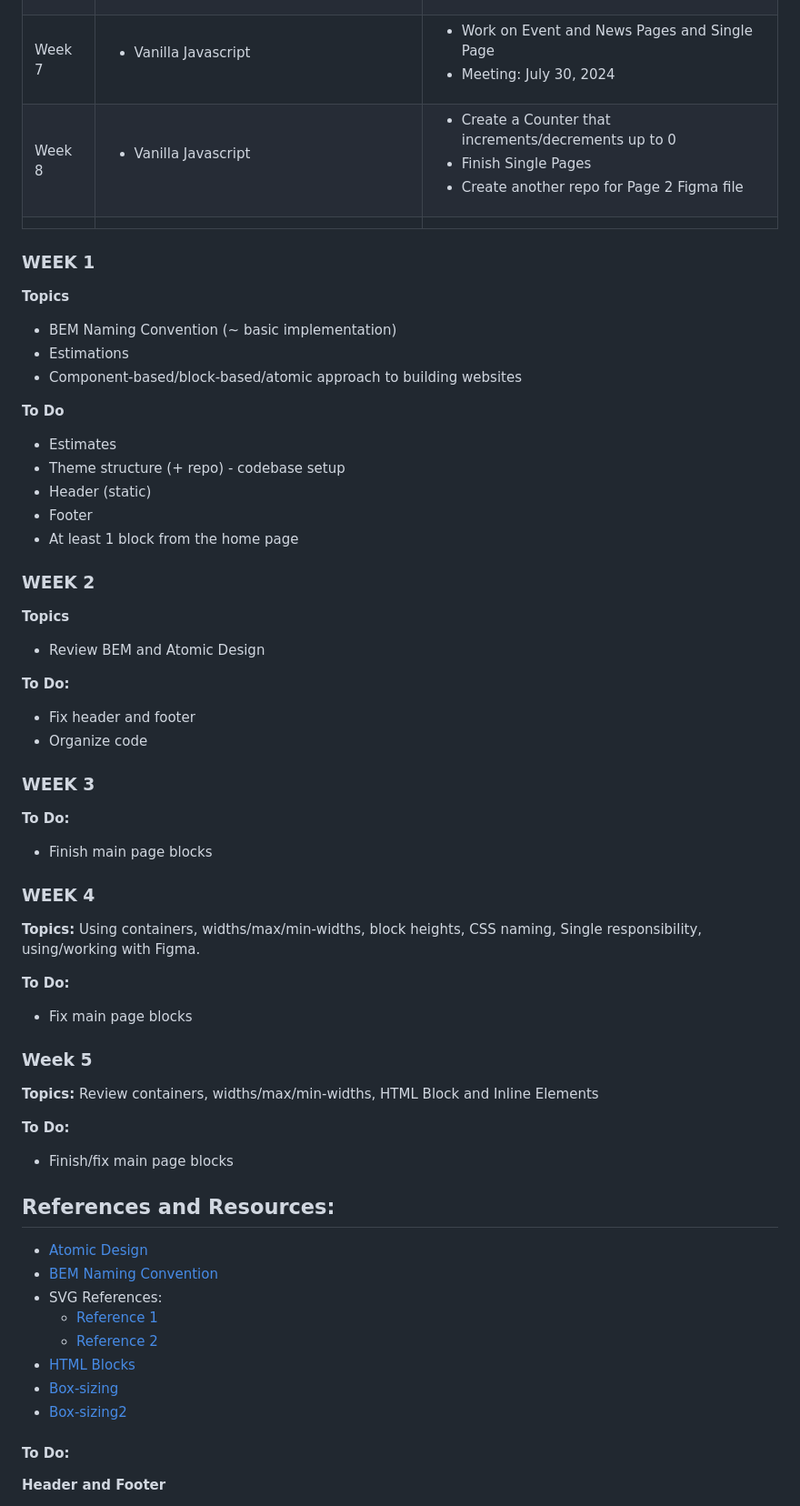
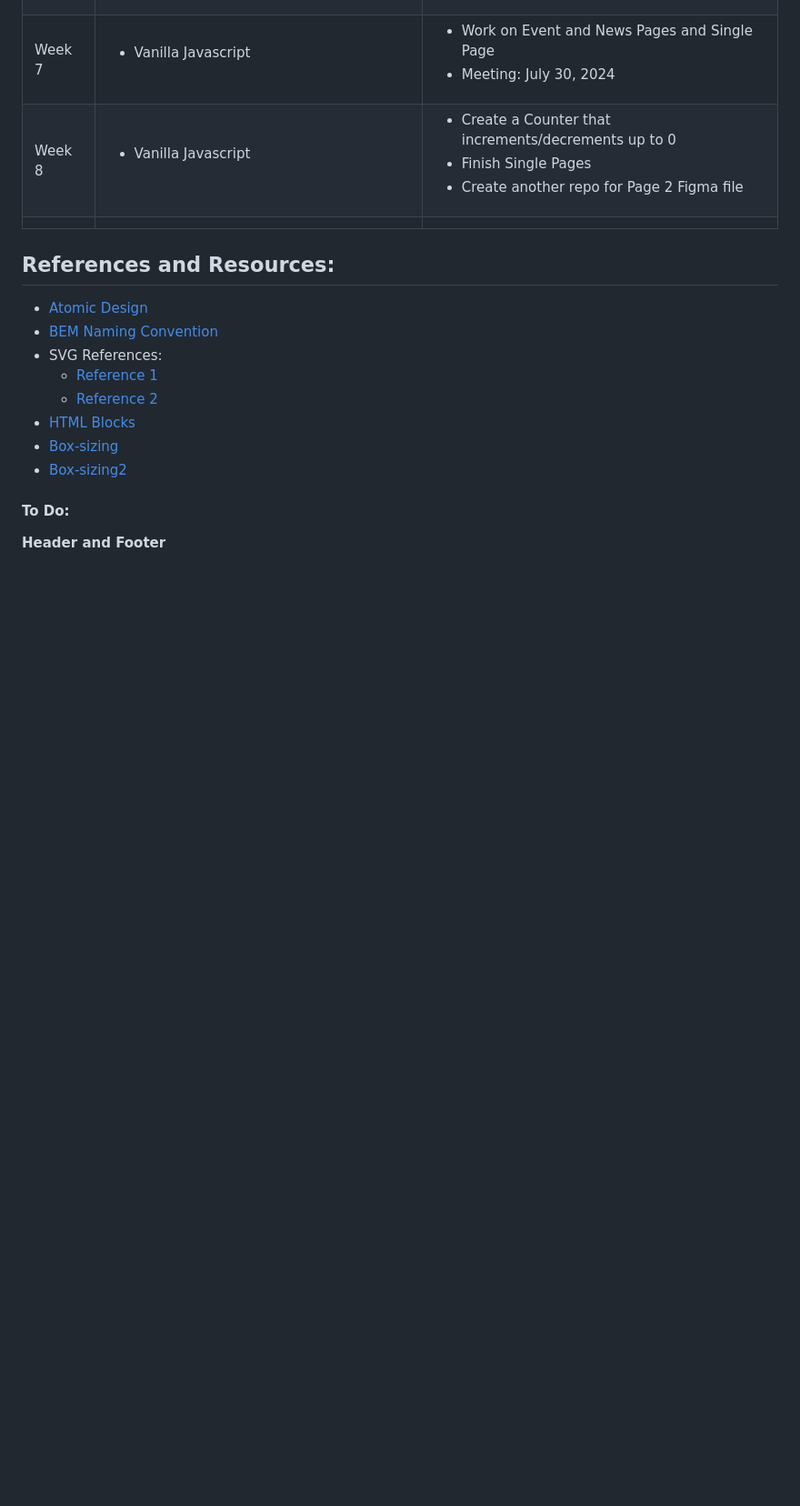
Before and after one commit to Mikerniker/CodeConnect, a Markdown page: README.md, the part around the change. Shown at 91% size. Drawn GitHub-style; blank space fills up the shorter version.

Commit message:
update readme table

```diff
--- a/README.md
+++ b/README.md
@@ -14,44 +14,6 @@ https://mikerniker.github.io/CodeConnect/
 | Week 8   | <ul><li>Vanilla Javascript</li></ul>                                                                                                        | <ul><li>Create a Counter that increments/decrements up to 0</li><li>Finish Single Pages</li><li>Create another repo for Page 2 Figma file</li></ul>   |
 |          |                                                                                                                             |                                                                                                                            |
 
-
-### WEEK 1
-**Topics**
-- BEM Naming Convention (~ basic implementation)
-- Estimations
-- Component-based/block-based/atomic approach to building websites
-
-**To Do**
-- Estimates
-- Theme structure (+ repo) -  codebase setup
-- Header (static)
-- Footer
-- At least 1 block from the home page
-
-### WEEK 2
-**Topics**
-- Review BEM and Atomic Design
-
-**To Do:**
-- Fix header and footer
-- Organize code
-
-### WEEK 3
-
-**To Do:**
-- Finish main page blocks
-
-### WEEK 4
-**Topics:** Using containers, widths/max/min-widths, block heights, CSS naming, Single responsibility, using/working with Figma.
-
-**To Do:**
-- Fix main page blocks
-
-### Week 5
-**Topics:** Review containers, widths/max/min-widths, HTML Block and Inline Elements
-
-**To Do:**
-- Finish/fix main page blocks
 
 ## References and Resources:
 - [Atomic Design](https://atomicdesign.bradfrost.com/chapter-2/)
```
